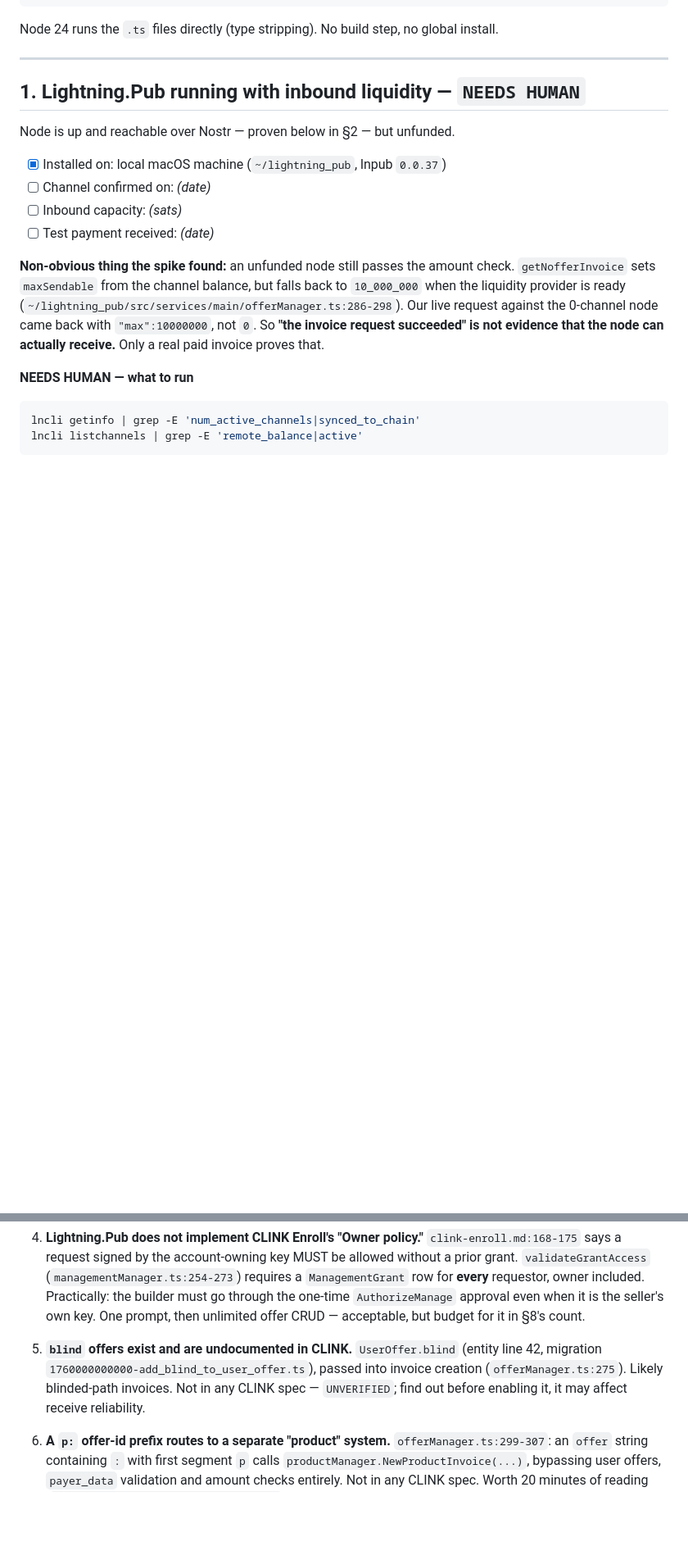
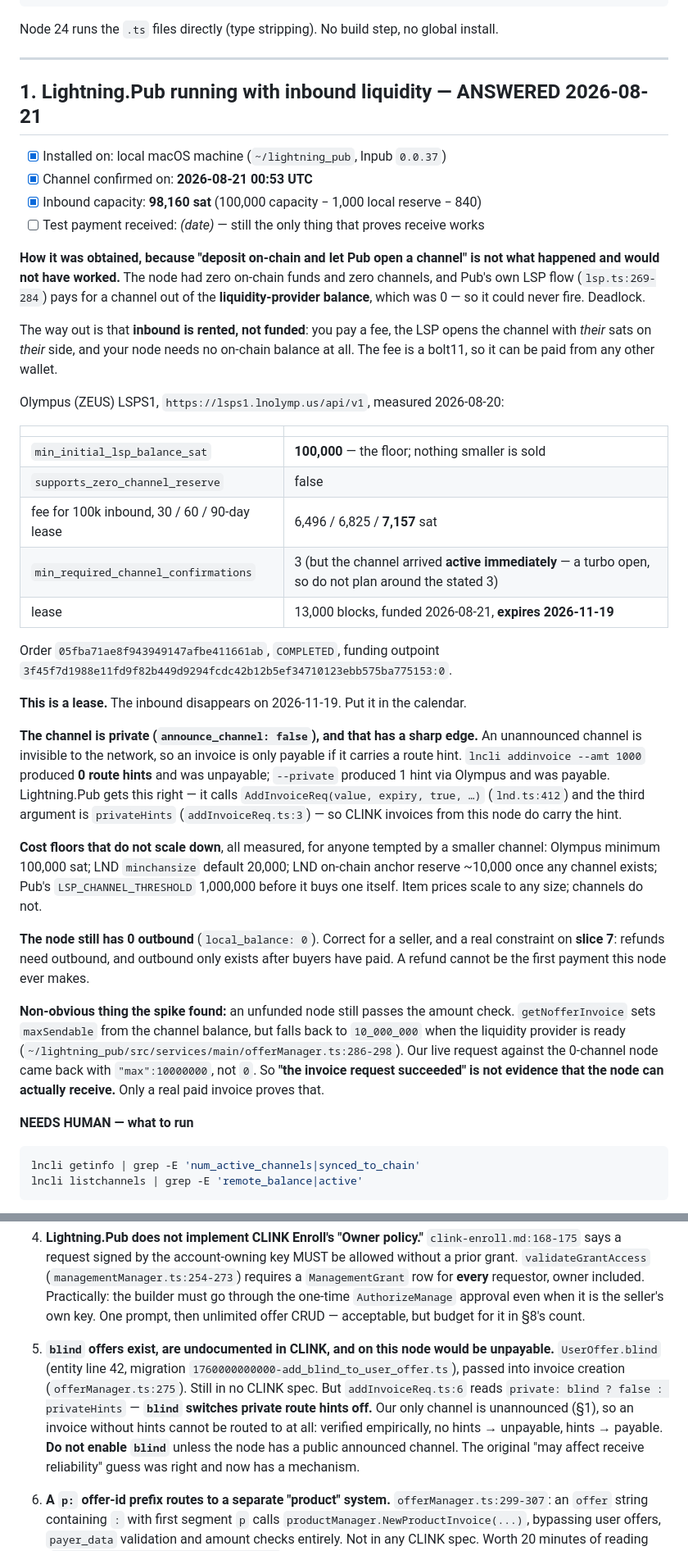
Before and after one commit to themikemoniker/clink-project, a Markdown page: docs/spike-findings.md, 2 parts joined by grey strips. Shown at 82% size. Rendered like a GitHub page; blank space fills up the shorter version.

```diff
--- a/docs/spike-findings.md
+++ b/docs/spike-findings.md
@@ -32,14 +32,52 @@ Node 24 runs the `.ts` files directly (type stripping). No build step, no global
 
 ---
 
-## 1. Lightning.Pub running with inbound liquidity — `NEEDS HUMAN`
-
-Node is up and reachable over Nostr — proven below in §2 — but unfunded.
+## 1. Lightning.Pub running with inbound liquidity — **ANSWERED 2026-08-21**
 
 - [x] Installed on: local macOS machine (`~/lightning_pub`, lnpub `0.0.37`)
-- [ ] Channel confirmed on: _(date)_
-- [ ] Inbound capacity: _(sats)_
-- [ ] Test payment received: _(date)_
+- [x] Channel confirmed on: **2026-08-21 00:53 UTC**
+- [x] Inbound capacity: **98,160 sat** (100,000 capacity − 1,000 local reserve − 840)
+- [ ] Test payment received: _(date)_ — still the only thing that proves receive works
+
+**How it was obtained, because "deposit on-chain and let Pub open a channel" is not what
+happened and would not have worked.** The node had zero on-chain funds and zero channels, and
+Pub's own LSP flow (`lsp.ts:269-284`) pays for a channel out of the **liquidity-provider
+balance**, which was 0 — so it could never fire. Deadlock.
+
+The way out is that **inbound is rented, not funded**: you pay a fee, the LSP opens the channel
+with *their* sats on *their* side, and your node needs no on-chain balance at all. The fee is a
+bolt11, so it can be paid from any other wallet.
+
+Olympus (ZEUS) LSPS1, `https://lsps1.lnolymp.us/api/v1`, measured 2026-08-20:
+
+| | |
+|---|---|
+| `min_initial_lsp_balance_sat` | **100,000** — the floor; nothing smaller is sold |
+| `supports_zero_channel_reserve` | false |
+| fee for 100k inbound, 30 / 60 / 90-day lease | 6,496 / 6,825 / **7,157** sat |
+| `min_required_channel_confirmations` | 3 (but the channel arrived **active immediately** — a turbo open, so do not plan around the stated 3) |
+| lease | 13,000 blocks, funded 2026-08-21, **expires 2026-11-19** |
+
+Order `05fba71ae8f943949147afbe411661ab`, `COMPLETED`, funding outpoint
+`3f45f7d1988e11fd9f82b449d9294fcdc42b12b5ef34710123ebb575ba775153:0`.
+
+**This is a lease.** The inbound disappears on 2026-11-19. Put it in the calendar.
+
+**The channel is private (`announce_channel: false`), and that has a sharp edge.** An
+unannounced channel is invisible to the network, so an invoice is only payable if it carries a
+route hint. `lncli addinvoice --amt 1000` produced **0 route hints** and was unpayable;
+`--private` produced 1 hint via Olympus and was payable. Lightning.Pub gets this right — it
+calls `AddInvoiceReq(value, expiry, true, …)` (`lnd.ts:412`) and the third argument is
+`privateHints` (`addInvoiceReq.ts:3`) — so CLINK invoices from this node do carry the hint.
+
+**Cost floors that do not scale down**, all measured, for anyone tempted by a smaller channel:
+Olympus minimum 100,000 sat; LND `minchansize` default 20,000; LND on-chain anchor reserve
+~10,000 once any channel exists; Pub's `LSP_CHANNEL_THRESHOLD` 1,000,000 before it buys one
+itself. Item prices scale to any size; channels do not.
+
+**The node still has 0 outbound** (`local_balance: 0`). Correct for a seller, and a real
+constraint on **slice 7**: refunds need outbound, and outbound only exists after buyers have
+paid. A refund cannot be the first payment this node ever makes.
 
 **Non-obvious thing the spike found:** an unfunded node still passes the amount check.
 `getNofferInvoice` sets `maxSendable` from the channel balance, but falls back to
@@ -727,10 +765,14 @@ invalidate.
    the builder must go through the one-time `AuthorizeManage` approval even when it is the
    seller's own key. One prompt, then unlimited offer CRUD — acceptable, but budget for it
    in §8's count.
-5. **`blind` offers exist and are undocumented in CLINK.** `UserOffer.blind`
-   (entity line 42, migration `1760000000000-add_blind_to_user_offer.ts`), passed into
-   invoice creation (`offerManager.ts:275`). Likely blinded-path invoices. Not in any CLINK
-   spec — `UNVERIFIED`; find out before enabling it, it may affect receive reliability.
+5. **`blind` offers exist, are undocumented in CLINK, and on this node would be unpayable.**
+   `UserOffer.blind` (entity line 42, migration `1760000000000-add_blind_to_user_offer.ts`),
+   passed into invoice creation (`offerManager.ts:275`). Still in no CLINK spec. But
+   `addInvoiceReq.ts:6` reads `private: blind ? false : privateHints` — **`blind` switches
+   private route hints off.** Our only channel is unannounced (§1), so an invoice without
+   hints cannot be routed to at all: verified empirically, no hints → unpayable, hints →
+   payable. **Do not enable `blind`** unless the node has a public announced channel. The
+   original "may affect receive reliability" guess was right and now has a mechanism.
 6. **A `p:` offer-id prefix routes to a separate "product" system.**
    `offerManager.ts:299-307`: an `offer` string containing `:` with first segment `p` calls
    `productManager.NewProductInvoice(...)`, bypassing user offers, `payer_data` validation
```
Also changed, not shown: docs/runbook.md (+46 -1 lines).
